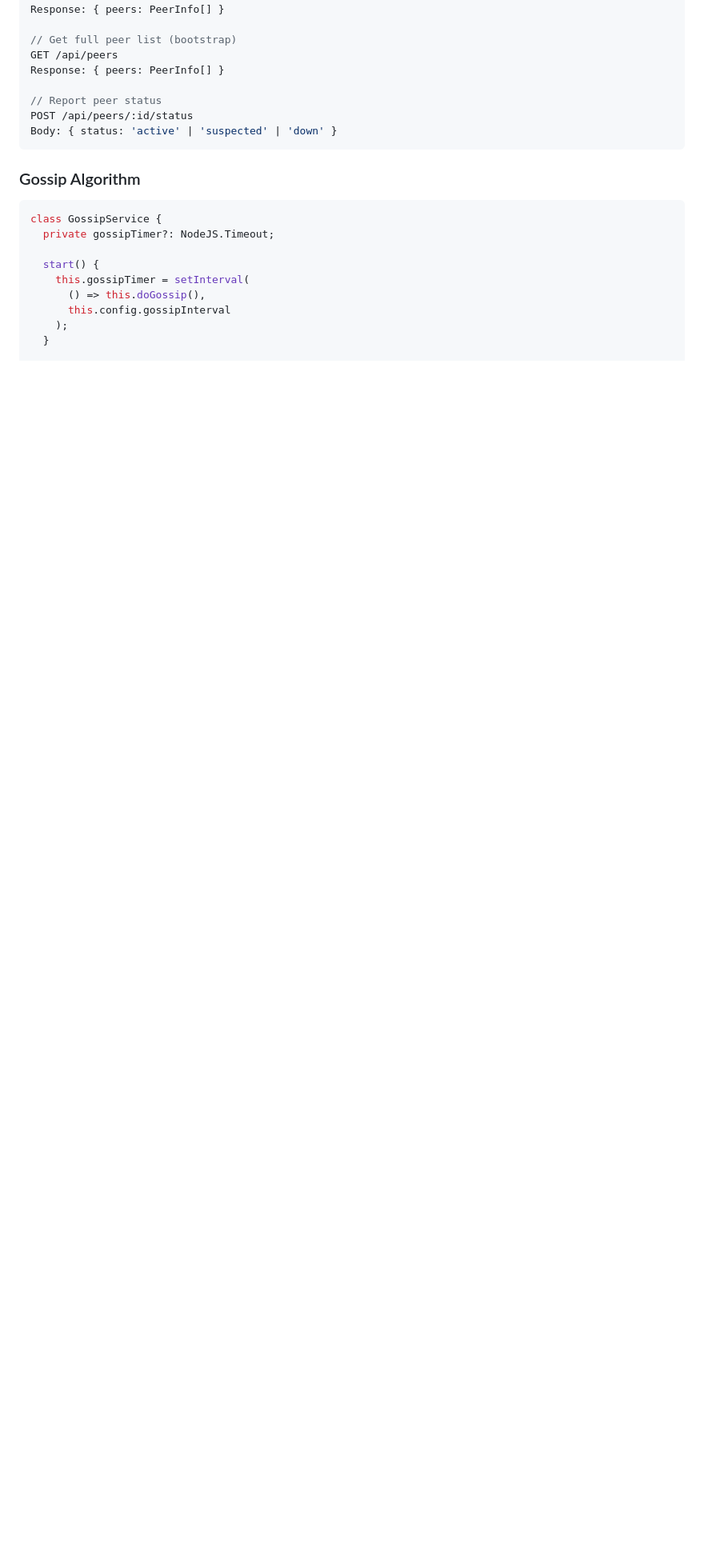
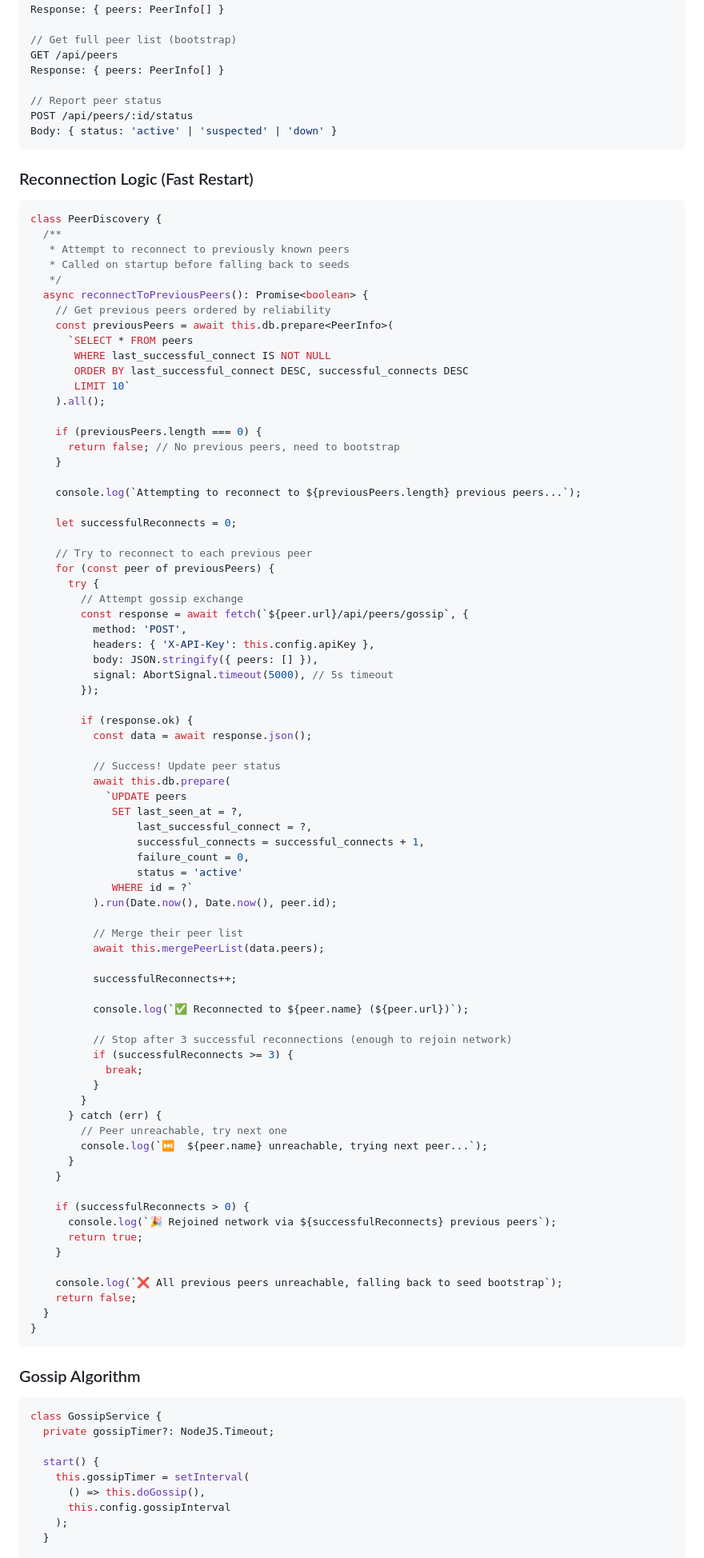
Before and after one commit to sethwebster/expo-free-agent, a Markdown page: plans/network-healing-dns.md, the part around one of its changes. Shown at 80% size. Rendered like a GitHub page; blank space fills up the shorter version.

````diff
--- a/plans/network-healing-dns.md
+++ b/plans/network-healing-dns.md
@@ -255,6 +264,85 @@ POST /api/peers/:id/status
 Body: { status: 'active' | 'suspected' | 'down' }
 ```
 
+### Reconnection Logic (Fast Restart)
+
+```typescript
+class PeerDiscovery {
+  /**
+   * Attempt to reconnect to previously known peers
+   * Called on startup before falling back to seeds
+   */
+  async reconnectToPreviousPeers(): Promise<boolean> {
+    // Get previous peers ordered by reliability
+    const previousPeers = await this.db.prepare<PeerInfo>(
+      `SELECT * FROM peers
+       WHERE last_successful_connect IS NOT NULL
+       ORDER BY last_successful_connect DESC, successful_connects DESC
+       LIMIT 10`
+    ).all();
+
+    if (previousPeers.length === 0) {
+      return false; // No previous peers, need to bootstrap
+    }
+
+    console.log(`Attempting to reconnect to ${previousPeers.length} previous peers...`);
+
+    let successfulReconnects = 0;
+
+    // Try to reconnect to each previous peer
+    for (const peer of previousPeers) {
+      try {
+        // Attempt gossip exchange
+        const response = await fetch(`${peer.url}/api/peers/gossip`, {
+          method: 'POST',
+          headers: { 'X-API-Key': this.config.apiKey },
+          body: JSON.stringify({ peers: [] }),
+          signal: AbortSignal.timeout(5000), // 5s timeout
+        });
+
+        if (response.ok) {
+          const data = await response.json();
+
+          // Success! Update peer status
+          await this.db.prepare(
+            `UPDATE peers
+             SET last_seen_at = ?,
+                 last_successful_connect = ?,
+                 successful_connects = successful_connects + 1,
+                 failure_count = 0,
+                 status = 'active'
+             WHERE id = ?`
+          ).run(Date.now(), Date.now(), peer.id);
+
+          // Merge their peer list
+          await this.mergePeerList(data.peers);
+
+          successfulReconnects++;
+
+          console.log(`✅ Reconnected to ${peer.name} (${peer.url})`);
+
+          // Stop after 3 successful reconnections (enough to rejoin network)
+          if (successfulReconnects >= 3) {
+            break;
+          }
+        }
+      } catch (err) {
+        // Peer unreachable, try next one
+        console.log(`⏭️  ${peer.name} unreachable, trying next peer...`);
+      }
+    }
+
+    if (successfulReconnects > 0) {
+      console.log(`🎉 Rejoined network via ${successfulReconnects} previous peers`);
+      return true;
+    }
+
+    console.log(`❌ All previous peers unreachable, falling back to seed bootstrap`);
+    return false;
+  }
+}
+```
+
 ### Gossip Algorithm
 
 ```typescript
````
Also changed, not shown: other parts of plans/network-healing-dns.md (+77 -14 lines).
